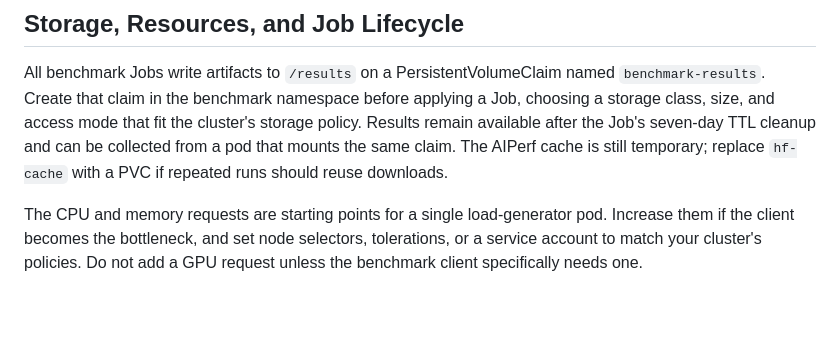
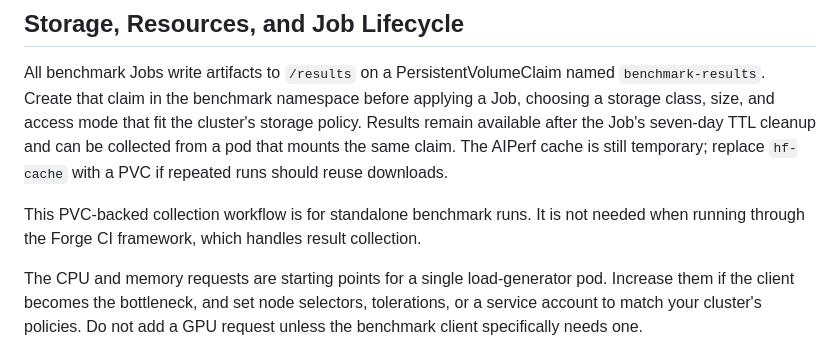
Before and after one commit to openshift-psap/inference-playbooks, a Markdown page: benchmarks/README.md, the part around the change. Drawn GitHub-style; blank space fills up the shorter version.

Commit message:
docs: exempt forge ci from manual result collection

```diff
--- a/benchmarks/README.md
+++ b/benchmarks/README.md
@@ -92,6 +92,10 @@ cleanup and can be collected from a pod that mounts the same claim. The AIPerf
 cache is still temporary; replace `hf-cache` with a PVC if repeated runs should
 reuse downloads.
 
+This PVC-backed collection workflow is for standalone benchmark runs. It is not
+needed when running through the Forge CI framework, which handles result
+collection.
+
 The CPU and memory requests are starting points for a single load-generator
 pod. Increase them if the client becomes the bottleneck, and set node selectors,
 tolerations, or a service account to match your cluster's policies. Do not add a
```
